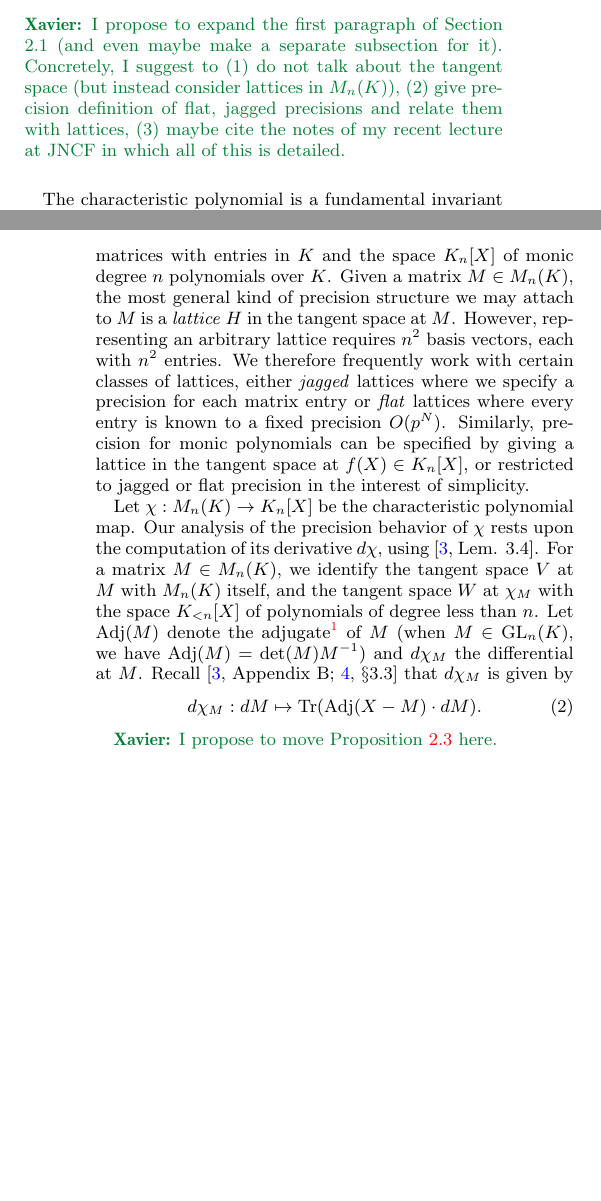
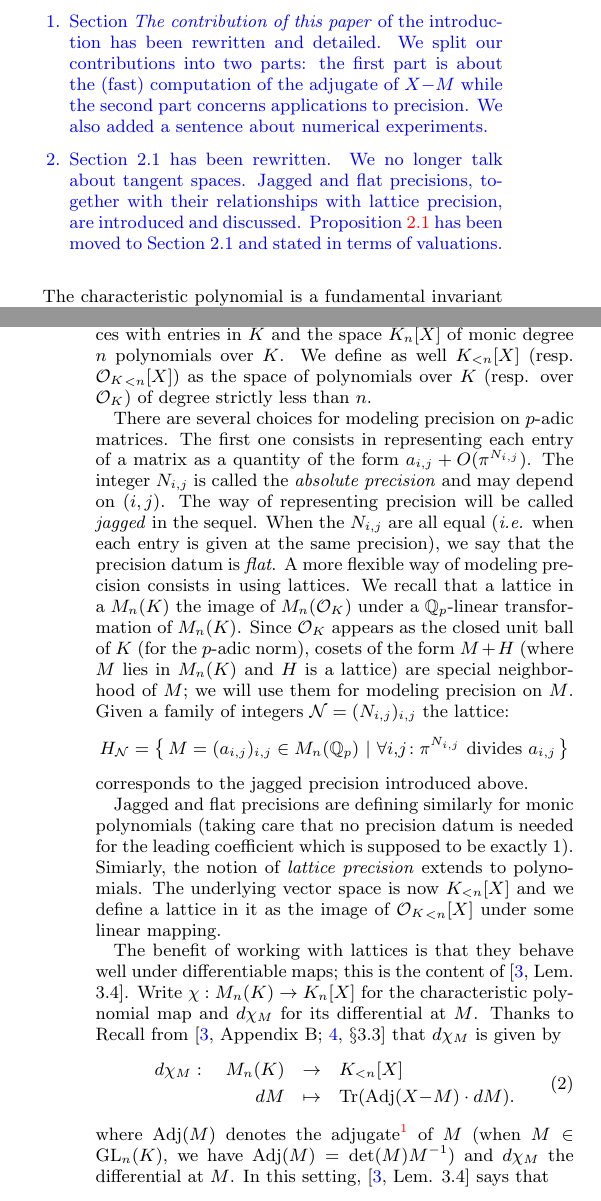
Before and after one commit to roed314/padicprec, a LaTeX paper (charpoly/charpoly.tex): two parts of the columns of pages 2 and 4 of 10, joined at a grey line, cut at the place of the change, the shorter picture padded with empty space. Compiled offline with pdfLaTeX.

Commit message:
Section 2.1 rewritten

```diff
--- a/charpoly/charpoly.tex
+++ b/charpoly/charpoly.tex
@@ -51,6 +51,8 @@
 \newcommand{\Fq}{\mathbb{F}_q}
 \newcommand{\R}{\mathbb R}
 \newcommand{\OK}{\mathcal{O}_K}
+
+\newcommand{\famN}{\mathcal{N}}
 
 \newcommand{\llb}{[\mkern-2.5mu[}
 \newcommand{\rrb}{]\mkern-2.5mu]}
@@ -201,6 +201,3 @@ with the fact that we do degree one approx of a charpoly)}\\
 \end{enumerate}
 \textbf{Reviewer 5:}
 \begin{enumerate}
-\item \tdo{In the abstract, clarify what kind of operations are being counted.}
-\item \tdo{In the abstract, clarify what we mean by ``precision exactly $O(p^k)$.''}\\
-      \xavier{By the way, we should also mention in the abstract the $\softO(n^\omega)$ algorithm.}
@@ -221,14 +217,23 @@ with the fact that we do degree one approx of a charpoly)}\\
 \item \tdo{The paper itself is unnecessarily difficult to read, to the extent that it sometimes unclear what is being proven or to verify correctness.  A number of key definitions are not given and there are too few motivating/clarifying examples. (5)}
 \item \tdo{The definitions are unclear and the comparison with previous work is deficient.  If this is to appear the definitions and results must be made very clear, and the results must be demonstrated to be superior to the division-free algorithms cited, both in theory and in practice.}
 \end{enumerate}
-\xavier{I propose to expand the first paragraph of Section 2.1 (and even
-maybe make a separate subsection for it). Concretely, I suggest to
-(1)~do not talk about the tangent space (but instead consider lattices
-in $M_n(K)$),
-(2)~give precision definition of flat, jagged precisions and relate them
-with lattices,
-(3)~maybe cite the notes of my recent lecture at JNCF in which all of
-this is detailed.}
+
+\done{
+What we have done so far:
+\begin{enumerate}
+\item Section \emph{The contribution of this paper} of the introduction
+has been rewritten and detailed. We split our contributions into two
+parts: the first part is about the (fast) computation of the adjugate
+of $X{-}M$ while the second part concerns applications to precision.
+We also added a sentence about numerical experiments.
+\item Section 2.1 has been rewritten. We no longer talk about tangent
+spaces. Jagged and flat precisions, together with their relationships with
+lattice precision, are introduced and discussed.
+Proposition \ref{prop:mainlem} has been moved to Section 2.1 and stated
+in terms of valuations.
+\end{enumerate}
+}
+
 
 \bigskip
 
@@ -422 +431,5 @@ the \emph{companion matrix} $\mathscr{C}$ associated to $\chi$ is
+\times n$ matrices with entries in $K$ and the space $K_n[X]$ of monic
+degree $n$ polynomials over $K$. We define as well $K_{<n}[X]$ (resp.
+${\OK}_{<n}[X]$) as the space of polynomials over $K$ (resp. over $\OK$)
+of degree strictly less than $n$.
 
@@ -426,2 +436,47 @@ of a matrix.  We will be concerned with two $K$-manifolds in what follows:
-the space $M_n(K)$ of $n \times n$ matrices with entries in $K$ and the space
-$K_n[X]$ of monic degree $n$ polynomials over $K$.  Given a matrix $M \in M_n(K)$,
+There are several choices for modeling precision on $p$-adic matrices.
+The first one consists in representing each entry of a matrix as a
+quantity of the form $a_{i,j} + O(\pi^{N_{i,j}})$. The integer $N_{i,j}$
+is called the \emph{absolute precision} and may depend on $(i,j)$. The
+way of representing precision will be called \emph{jagged} in the
+sequel. When the $N_{i,j}$ are all equal (\emph{i.e.} when each entry
+is given at the same precision), we say that the precision datum is
+\emph{flat}.
+A more flexible way of modeling precision consists in using lattices. We
+recall that a lattice in a $M_n(K)$ the image of $M_n(\OK)$ under a
+$\Qp$-linear transformation of $M_n(K)$. Since $\OK$ appears as the
+closed unit ball of $K$ (for the $p$-adic norm), cosets of the form
+$M + H$ (where $M$ lies in $M_n(K)$ and $H$ is a lattice) are special
+neighborhood of $M$; we will use them for modeling precision on $M$.
+Given a family of integers $\famN = (N_{i,j})_{i,j}$ the lattice:
+$$H_{\famN} =
+\big\{ \, M = (a_{i,j})_{i,j} \in M_n(\Qp) \,\, | \,\, \forall i,\!j\!:
+\pi^{N_{i,j}} \text{ divides } a_{i,j} \, \big\}$$
+corresponds to the jagged precision introduced above.
+
+Jagged and flat precisions are defining similarly for monic polynomials
+(taking care that no precision datum is needed for the leading
+coefficient which is supposed to be exactly~$1$). Simiarly, the notion
+of \emph{lattice precision} extends to polynomials. The underlying
+vector space is now $K_{<n}[X]$ and we define a lattice in it as the
+image of ${\OK}_{<n}[X]$ under some linear mapping.
+
+The benefit of working with lattices is that they behave well under
+differentiable maps; this is the content of
+\cite{caruso-roe-vaccon:14a}*{Lem. 3.4}. Write $\chi : M_n(K) \to
+K_n[X]$ for the characteristic polynomial map and $d \chi_M$ for its
+differential at $M$. Thanks to
+Recall from \citelist{\cite{caruso-roe-vaccon:14a}*{Appendix B}
+\cite{caruso-roe-vaccon:15a}*{\S 3.3}} that $d\chi_M$ is given by
+\begin{equation} \label{eq:dchi}
+\begin{array}{rcl}
+d\chi_M: \quad M_n(K) & \to & K_{<n}[X] \smallskip \\
+ dM & \mapsto & \tr(\adj(X{-}M) \cdot dM).
+\end{array}
+\end{equation}
+where $\adj(M)$ denotes the adjugate\footnote{In
+\citelist{\cite{caruso-roe-vaccon:14a} \cite{caruso-roe-vaccon:15a}} the
+adjugate was referred to using the non-standard term \emph{comatrix}} of
+$M$ (when $M \in \GL_n(K)$, we have $\adj(M) = \det(M) M^{-1}$) and
+$d\chi_M$ the differential at $M$. In this setting,
+\cite{caruso-roe-vaccon:14a}*{Lem. 3.4} says that
+\begin{equation}
@@ -428,3 +508,10 @@ $K_n[X]$ of monic degree $n$ polynomials over $K$.  Given a matrix $M \in M_n(K)
+Since the coefficients of $\chi_M$ are given by polynomials in the entries of $M$
+with integral coefficients, \cite{caruso-roe-vaccon:15a}*{Prop. 2.2} implies
+the conclusion.
+\end{proof}
+
+\begin{comment}
+Given a matrix $M \in M_n(K)$,
 the most general kind of precision structure we may attach to $M$ is a
 \emph{lattice} $H$ in the tangent space at $M$.  However, representing an
 arbitrary lattice requires $n^2$ basis vectors, each with $n^2$ entries.  We therefore
@@ -437,18 +524,11 @@ of simplicity.
 
 Let $\chi : M_n(K) \to K_n[X]$ be the characteristic polynomial map.
 Our analysis of the precision behavior of $\chi$ rests upon
-the computation of its derivative $d\chi$, using \cite{caruso-roe-vaccon:14a}*{Lem. 3.4}.
+the computation of its derivative $d\chi$, using
+\cite{caruso-roe-vaccon:14a}*{Lem. 3.4}.
 For a matrix $M \in M_n(K)$, we identify the tangent space $V$
 at $M$ with $M_n(K)$ itself, and the tangent space $W$ at $\chi_M$ with
 the space $K_{<n}[X]$ of polynomials of degree less than $n$.
-Let $\adj(M)$ denote the adjugate\footnote{In \citelist{\cite{caruso-roe-vaccon:14a} \cite{caruso-roe-vaccon:15a}} the adjugate was referred to using the non-standard term \emph{comatrix}} of $M$ (when $M \in \GL_n(K)$,
-we have $\adj(M) = \det(M) M^{-1}$) and $d\chi_M$ the differential at $M$.  Recall
-\citelist{\cite{caruso-roe-vaccon:14a}*{Appendix B} \cite{caruso-roe-vaccon:15a}*{\S 3.3}}
-that $d\chi_M$ is given by
-\begin{equation} \label{eq:dchi}
-d\chi_M: dM \mapsto \tr(\adj(X-M) \cdot dM).
-\end{equation}
-
-\xavier{I propose to move Proposition \ref{prop:mainlem} here.}
+\end{comment}
 
 \subsection{Several facts about the differential of $\chi$}
@@ -499,10 +588,3 @@ For $M \in M_n(\OK)$, the following conditions are equivalent:
 \begin{proof}
 The condition \eqref{pt:surjp} is equivalent to the surjectivity of $d\chi_M$ modulo $\pi$.  The equivalence with
 \eqref{pt:cycp} follows the same argument as Proposition \ref{prop:surjectivity}, but over the residue field of $K$.
-\end{proof}
-
-Write $B^-_V(r)$ (resp. $B_V(r)$) for the open (resp. closed) ball of radius $r$ in $V$, and let
-$\sigma_1(M), \dots, \sigma_n(M)$ denote the elementary divisors of $M$.
-
-\begin{prop} \label{prop:mainlem}
-Suppose that $M \in M_n(K)$ satisfies one of the conditions in Proposition \ref{prop:surjectivity}, and let
@@ -514,7 +590,0 @@ $r \in (0, \alpha^{-1} \cdot \rho^{-1})$, any lattice $H$ such that $B_V^-(\rho
-satisfies:
-\begin{equation}
-\chi(M + H) = \chi(M) + d\chi_M(H).
-\end{equation}
-\end{prop}
-
-\begin{proof}
```
Also changed, not shown: charpoly/charpoly.tex (85 more changed lines).
